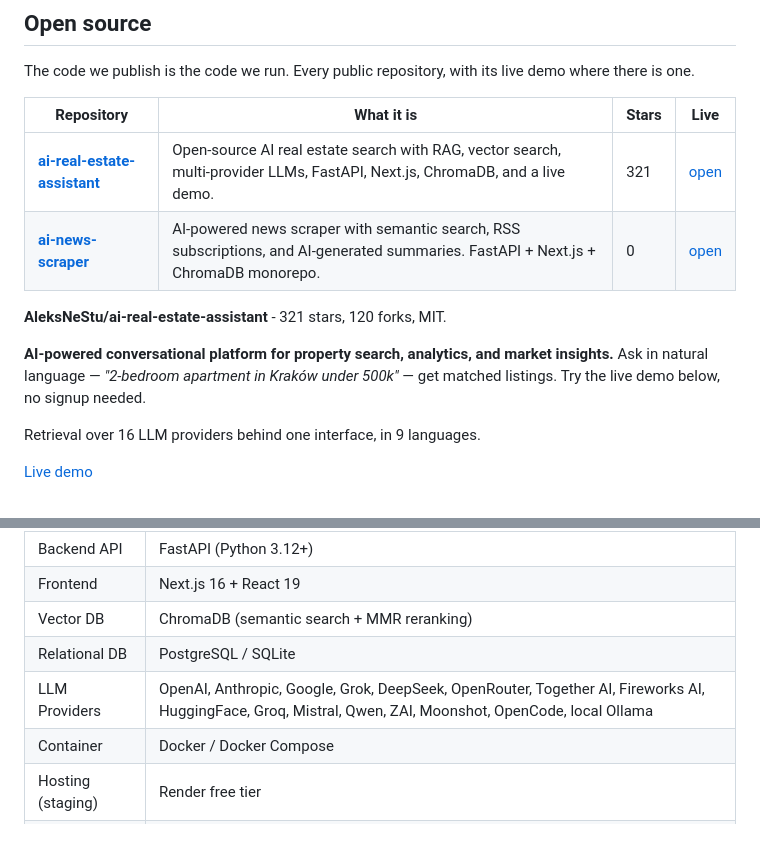
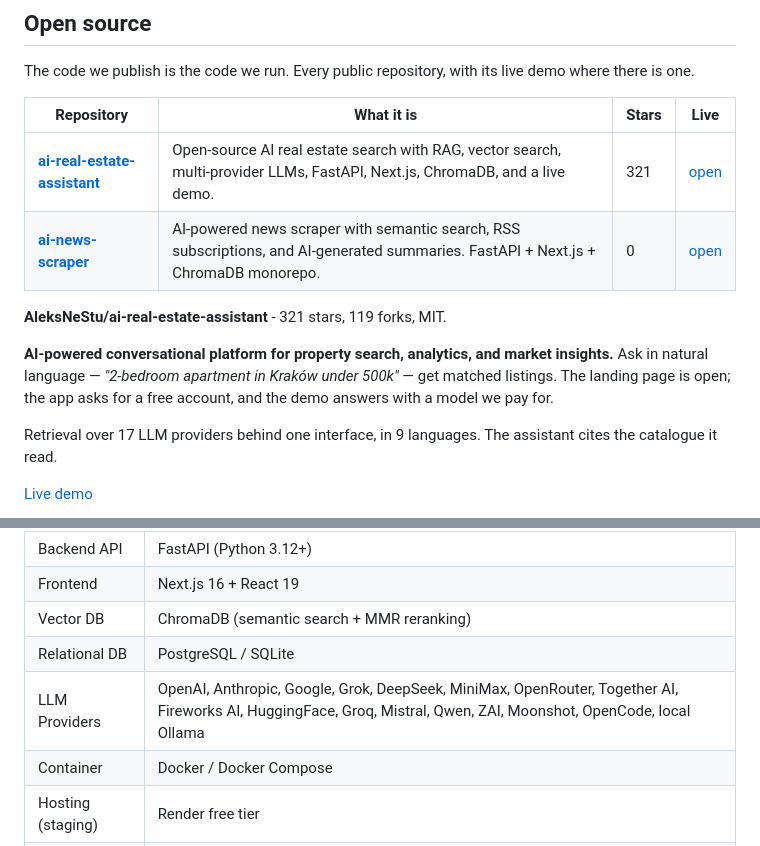
Before and after one commit to AleksNeStu/AleksNeStu, a Markdown page: README.md, 2 parts joined by grey strips. Rendered like a GitHub page.

```diff
--- a/README.md
+++ b/README.md
@@ -65,8 +65,8 @@ The code we publish is the code we run. Every public repository, with its live d
 | [**ai-news-scraper**](https://github.com/AleksNeStu/ai-news-scraper) | AI-powered news scraper with semantic search, RSS subscriptions, and AI-generated summaries. FastAPI + Next.js + ChromaDB monorepo. | 0 | [open](https://nestlab.tech?utm_source=github&utm_medium=referral&utm_campaign=product_showcase&utm_content=readme) |
 
-**AleksNeStu/ai-real-estate-assistant** - 321 stars, 120 forks, MIT.
+**AleksNeStu/ai-real-estate-assistant** - 321 stars, 119 forks, MIT.
 
-**AI-powered conversational platform for property search, analytics, and market insights.** Ask in natural language — *"2-bedroom apartment in Kraków under 500k"* — get matched listings. Try the live demo below, no signup needed.
+**AI-powered conversational platform for property search, analytics, and market insights.** Ask in natural language — *"2-bedroom apartment in Kraków under 500k"* — get matched listings. The landing page is open; the app asks for a free account, and the demo answers with a model we pay for.
 
-Retrieval over 16 LLM providers behind one interface, in 9 languages.
+Retrieval over 17 LLM providers behind one interface, in 9 languages. The assistant cites the catalogue it read.
 
@@ -86,7 +88,7 @@ The stack the open-source project runs on, mirrored from its own Tech Stack tabl
 | Frontend | Next.js 16 + React 19 |
 | Vector DB | ChromaDB (semantic search + MMR reranking) |
 | Relational DB | PostgreSQL / SQLite |
-| LLM Providers | OpenAI, Anthropic, Google, Grok, DeepSeek, OpenRouter, Together AI, Fireworks AI, HuggingFace, Groq, Mistral, Qwen, ZAI, Moonshot, OpenCode, local Ollama |
+| LLM Providers | OpenAI, Anthropic, Google, Grok, DeepSeek, MiniMax, OpenRouter, Together AI, Fireworks AI, HuggingFace, Groq, Mistral, Qwen, ZAI, Moonshot, OpenCode, local Ollama |
 | Container | Docker / Docker Compose |
 | Hosting (staging) | Render free tier |
 | CI/CD | GitHub Actions (CI + GHCR + Render deploy) |
```
Also changed, not shown: other parts of README.md (+6 -4 lines), assets/ai-real-estate-assistant-chat.png (added), assets/ai-real-estate-assistant-landing.png (added).
